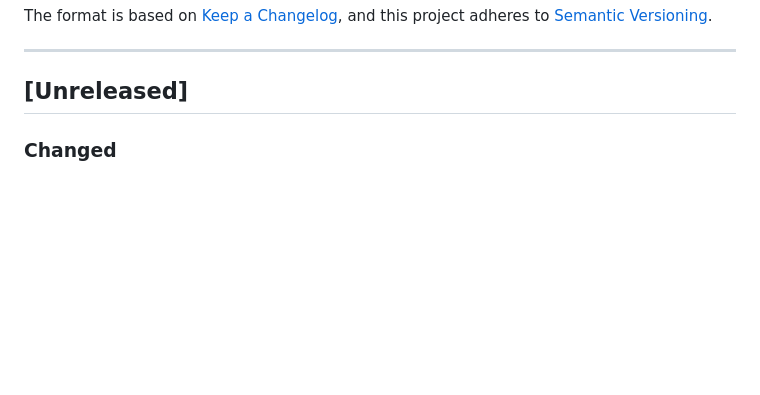
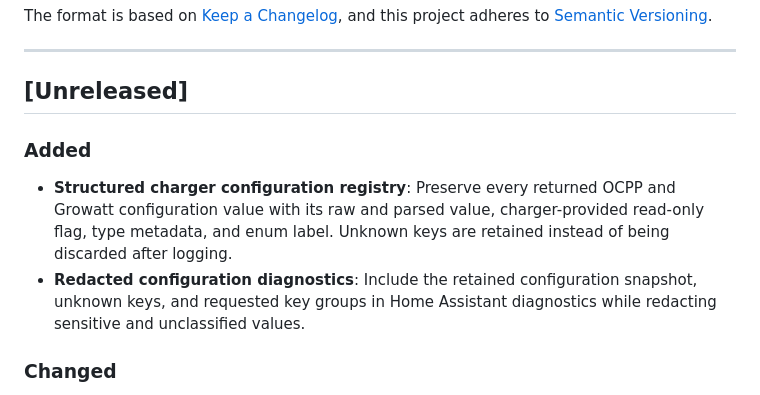
Before and after one commit to bobbesnl/growatt_thor, a Markdown page: CHANGELOG.md, the part around the change. GitHub-like rendering; blank space fills up the shorter version.

Commit message:
docs: add configuration diagnostics changelog

```diff
--- a/CHANGELOG.md
+++ b/CHANGELOG.md
@@ -8,6 +8,10 @@ and this project adheres to [Semantic Versioning](https://semver.org/spec/v2.0.0
 ---
 
 ## [Unreleased]
+
+### Added
+- **Structured charger configuration registry**: Preserve every returned OCPP and Growatt configuration value with its raw and parsed value, charger-provided read-only flag, type metadata, and enum label. Unknown keys are retained instead of being discarded after logging.
+- **Redacted configuration diagnostics**: Include the retained configuration snapshot, unknown keys, and requested key groups in Home Assistant diagnostics while redacting sensitive and unclassified values.
 
 ### Changed
 - **External meter device naming**: Rename the logical `Growatt THOR Load balancing` device to `Growatt THOR External Meter` because the measurements are shared by load balancing and PV Linkage. Device identifiers and entity IDs remain unchanged.
```
